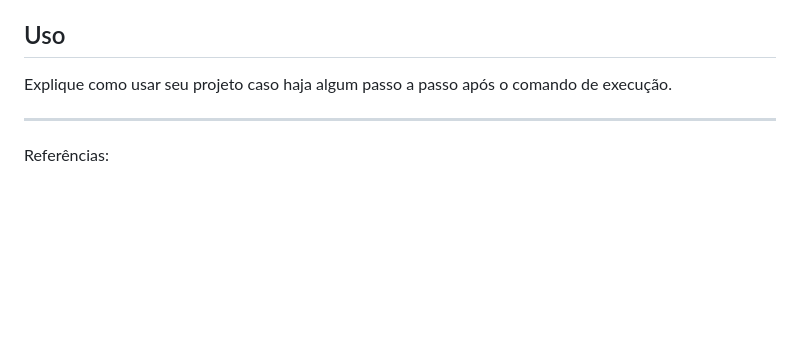
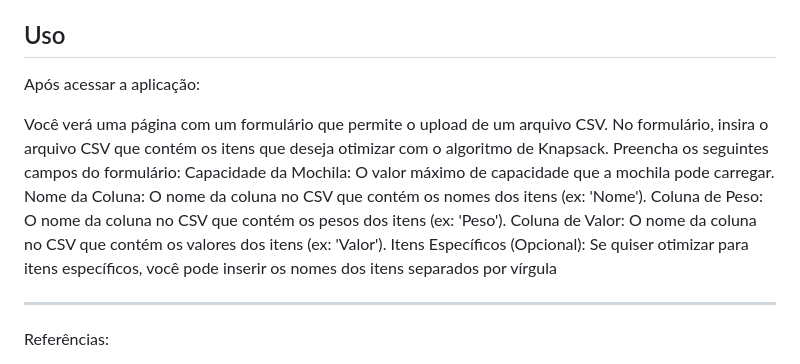
Before and after one commit to projeto-de-algoritmos-2024/Its_just_a_D20, a Markdown page: README.md, the part around the change. GitHub-like rendering; blank space fills up the shorter version.

```diff
--- a/README.md
+++ b/README.md
@@ -81,7 +81,16 @@ python manage.py runserver<br>
 Abra seu navegador e vá para http://127.0.0.1:8000/ para acessar a aplicação web
 
 ## Uso
-Explique como usar seu projeto caso haja algum passo a passo após o comando de execução.
+Após acessar a aplicação:
+
+Você verá uma página com um formulário que permite o upload de um arquivo CSV.
+No formulário, insira o arquivo CSV que contém os itens que deseja otimizar com o algoritmo de Knapsack.
+Preencha os seguintes campos do formulário:
+Capacidade da Mochila: O valor máximo de capacidade que a mochila pode carregar.
+Nome da Coluna: O nome da coluna no CSV que contém os nomes dos itens (ex: 'Nome').
+Coluna de Peso: O nome da coluna no CSV que contém os pesos dos itens (ex: 'Peso').
+Coluna de Valor: O nome da coluna no CSV que contém os valores dos itens (ex: 'Valor').
+Itens Específicos (Opcional): Se quiser otimizar para itens específicos, você pode inserir os nomes dos itens separados por vírgula
 
 ---
 
```
